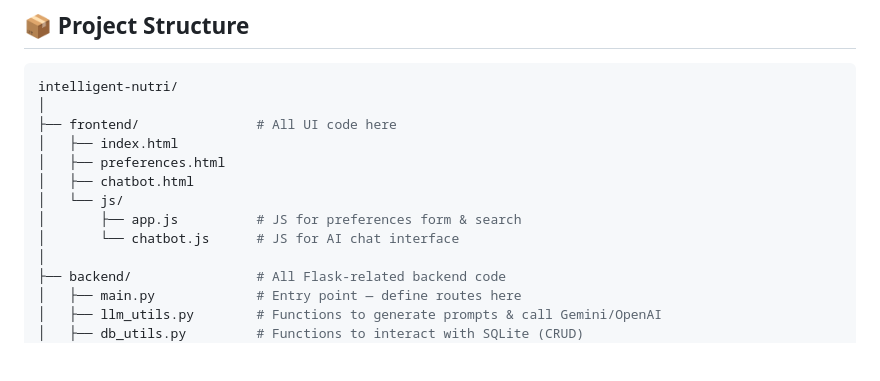
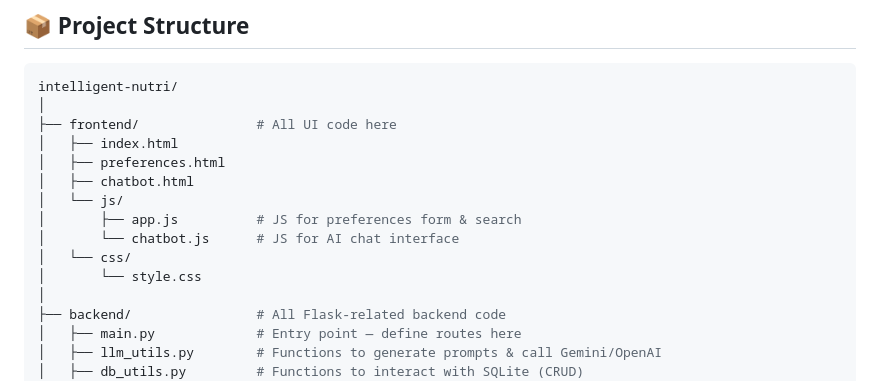
Before and after one commit to ProfessorlearnCode/Intelli-Nutri, a Markdown page: README.md, the part around the change. Rendered like a GitHub page; blank space fills up the shorter version.

Commit message:
Readme: Folder hierarchy-bash update

```diff
--- a/README.md
+++ b/README.md
@@ -18,6 +18,8 @@ intelligent-nutri/
 │   └── js/
 │       ├── app.js          # JS for preferences form & search
 │       └── chatbot.js      # JS for AI chat interface
+│   └── css/
+│       └── style.css
 │
 ├── backend/                # All Flask-related backend code
 │   ├── main.py             # Entry point — define routes here
```
